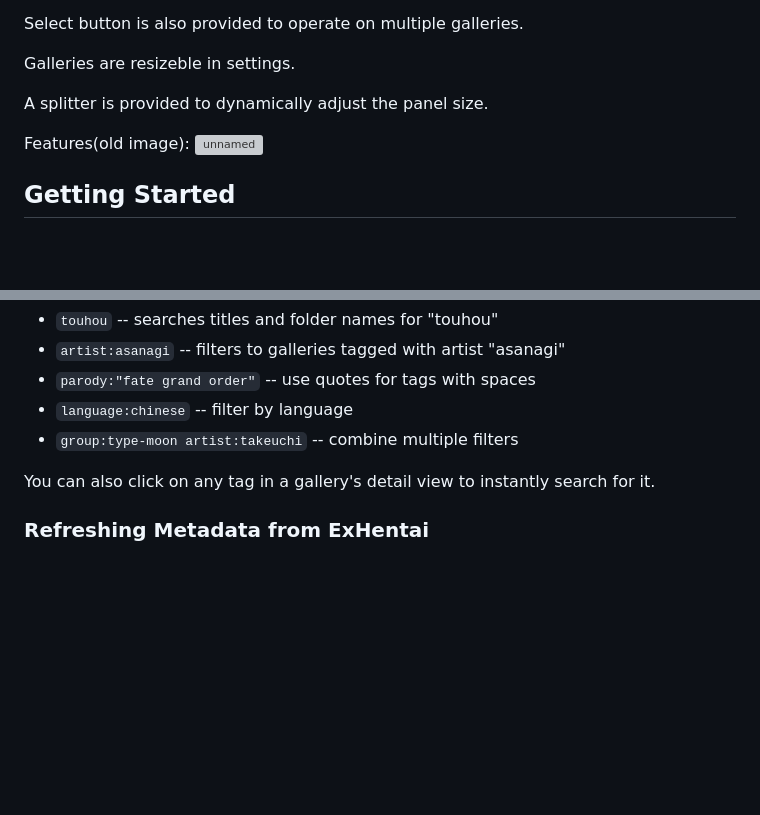
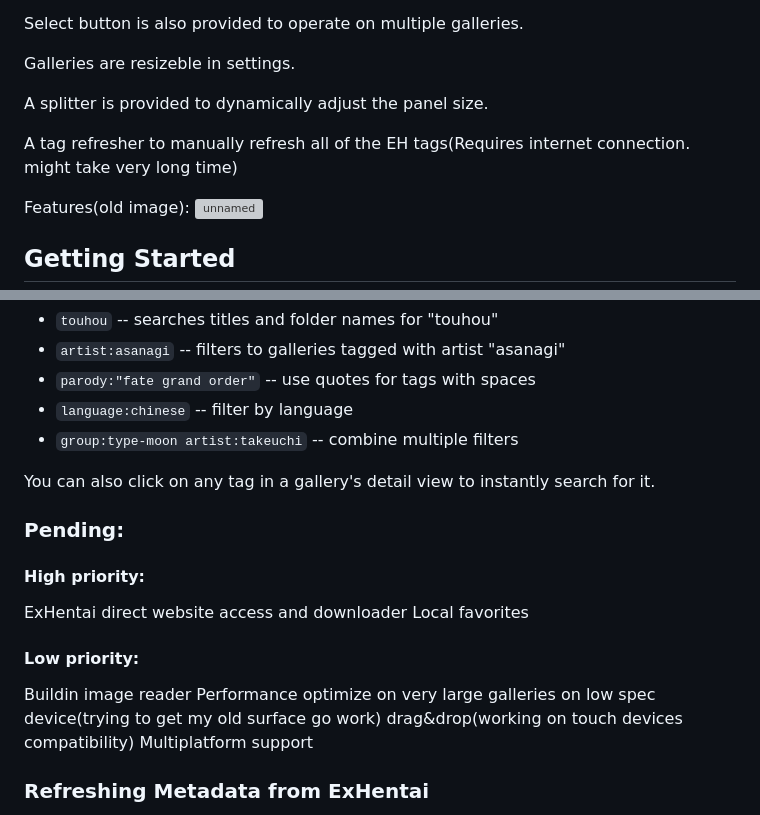
Before and after one commit to Ionike/EhMaster, a Markdown page: README.md, 2 parts joined by grey strips. Rendered like a GitHub page; blank space fills up the shorter version; grey boxes are pictures that could not be loaded.

Commit message:
Update README with tag refresher and pending tasks
Added a tag refresher feature and outlined pending tasks with priorities.

```diff
--- a/README.md
+++ b/README.md
@@ -19,6 +19,8 @@ Select button is also provided to operate on multiple galleries.
 Galleries are resizeble in settings.
 
 A splitter is provided to dynamically adjust the panel size.
+
+A tag refresher to manually refresh all of the EH tags(Requires internet connection. might take very long time)
 
 Features(old image):
 ![unnamed](https://github.com/user-attachments/assets/21b9ea8b-ff31-44e6-8864-789119d80658)
@@ -90,6 +92,16 @@ The search bar at the top supports both free-text search and structured tag quer
 
 You can also click on any tag in a gallery's detail view to instantly search for it.
 
+### Pending:
+#### High priority:
+ExHentai direct website access and downloader
+Local favorites
+#### Low priority:
+Buildin image reader
+Performance optimize on very large galleries on low spec device(trying to get my old surface go work)
+drag&drop(working on touch devices compatibility)
+Multiplatform support
+
 ### Refreshing Metadata from ExHentai
 
 If a gallery's `info.txt` is missing fields or you want to pull the latest metadata from the site, EhMaster can scrape it directly from ExHentai.
```
